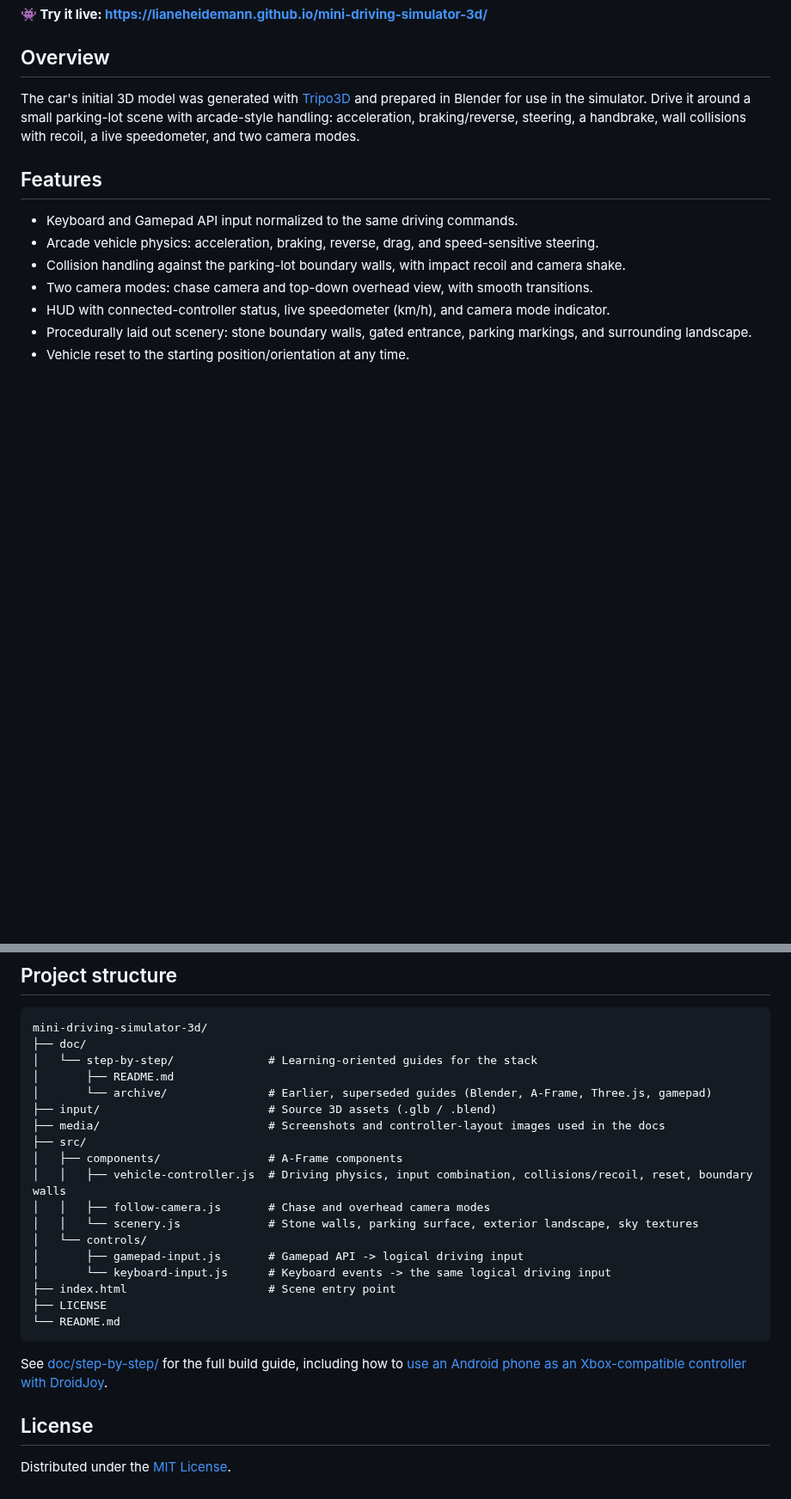
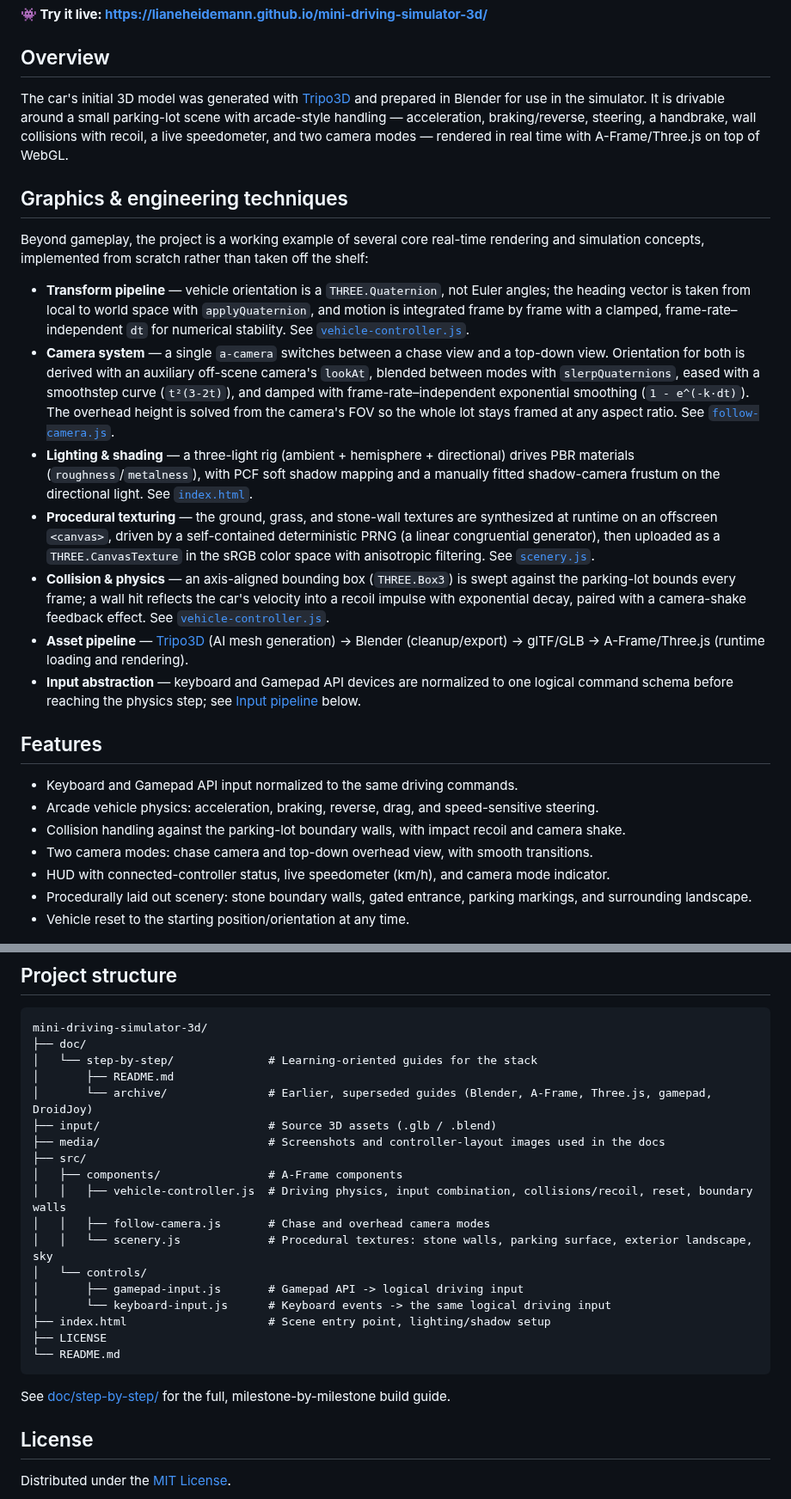
Before and after one commit to lianeheidemann/mini-driving-simulator-3d, a Markdown page: README.md, 2 parts joined by grey strips. Shown at 86% size. GitHub-like rendering; blank space fills up the shorter version.

````diff
--- a/README.md
+++ b/README.md
@@ -17,7 +17,47 @@ A browser-based 3D driving simulator built with **[Blender](https://www.blender.
 
 ## Overview
 
-The car's initial 3D model was generated with [Tripo3D](https://www.tripo3d.ai/) and prepared in Blender for use in the simulator. Drive it around a small parking-lot scene with arcade-style handling: acceleration, braking/reverse, steering, a handbrake, wall collisions with recoil, a live speedometer, and two camera modes.
+The car's initial 3D model was generated with [Tripo3D](https://www.tripo3d.ai/) and prepared in Blender for use in the simulator. It is drivable around a small parking-lot scene with arcade-style handling — acceleration, braking/reverse, steering, a handbrake, wall collisions with recoil, a live speedometer, and two camera modes — rendered in real time with A-Frame/Three.js on top of WebGL.
+
+## Graphics & engineering techniques
+
+Beyond gameplay, the project is a working example of several core real-time
+rendering and simulation concepts, implemented from scratch rather than
+taken off the shelf:
+
+- **Transform pipeline** — vehicle orientation is a `THREE.Quaternion`, not
+  Euler angles; the heading vector is taken from local to world space with
+  `applyQuaternion`, and motion is integrated frame by frame with a
+  clamped, frame-rate–independent `dt` for numerical stability.
+  See [`vehicle-controller.js`](src/components/vehicle-controller.js).
+- **Camera system** — a single `a-camera` switches between a chase view and
+  a top-down view. Orientation for both is derived with an auxiliary
+  off-scene camera's `lookAt`, blended between modes with
+  `slerpQuaternions`, eased with a smoothstep curve (`t²(3-2t)`), and
+  damped with frame-rate–independent exponential smoothing
+  (`1 - e^(-k·dt)`). The overhead height is solved from the camera's FOV so
+  the whole lot stays framed at any aspect ratio.
+  See [`follow-camera.js`](src/components/follow-camera.js).
+- **Lighting & shading** — a three-light rig (ambient + hemisphere +
+  directional) drives PBR materials (`roughness`/`metalness`), with PCF
+  soft shadow mapping and a manually fitted shadow-camera frustum on the
+  directional light. See [`index.html`](index.html).
+- **Procedural texturing** — the ground, grass, and stone-wall textures are
+  synthesized at runtime on an offscreen `<canvas>`, driven by a
+  self-contained deterministic PRNG (a linear congruential generator), then
+  uploaded as a `THREE.CanvasTexture` in the sRGB color space with
+  anisotropic filtering. See [`scenery.js`](src/components/scenery.js).
+- **Collision & physics** — an axis-aligned bounding box (`THREE.Box3`) is
+  swept against the parking-lot bounds every frame; a wall hit reflects the
+  car's velocity into a recoil impulse with exponential decay, paired with
+  a camera-shake feedback effect.
+  See [`vehicle-controller.js`](src/components/vehicle-controller.js).
+- **Asset pipeline** — [Tripo3D](https://www.tripo3d.ai/) (AI mesh
+  generation) → Blender (cleanup/export) → glTF/GLB → A-Frame/Three.js
+  (runtime loading and rendering).
+- **Input abstraction** — keyboard and Gamepad API devices are normalized
+  to one logical command schema before reaching the physics step; see
+  [Input pipeline](#input-pipeline) below.
 
 ## Features
 
@@ -130,23 +145,23 @@ mini-driving-simulator-3d/
 ├── doc/
 │   └── step-by-step/              # Learning-oriented guides for the stack
 │       ├── README.md
-│       └── archive/               # Earlier, superseded guides (Blender, A-Frame, Three.js, gamepad)
+│       └── archive/               # Earlier, superseded guides (Blender, A-Frame, Three.js, gamepad, DroidJoy)
 ├── input/                         # Source 3D assets (.glb / .blend)
 ├── media/                         # Screenshots and controller-layout images used in the docs
 ├── src/
 │   ├── components/                # A-Frame components
 │   │   ├── vehicle-controller.js  # Driving physics, input combination, collisions/recoil, reset, boundary walls
 │   │   ├── follow-camera.js       # Chase and overhead camera modes
-│   │   └── scenery.js             # Stone walls, parking surface, exterior landscape, sky textures
+│   │   └── scenery.js             # Procedural textures: stone walls, parking surface, exterior landscape, sky
 │   └── controls/
 │       ├── gamepad-input.js       # Gamepad API -> logical driving input
 │       └── keyboard-input.js      # Keyboard events -> the same logical driving input
-├── index.html                     # Scene entry point
+├── index.html                     # Scene entry point, lighting/shadow setup
 ├── LICENSE
 └── README.md
 ```
 
-See [doc/step-by-step/](doc/step-by-step/) for the full build guide, including how to [use an Android phone as an Xbox-compatible controller with DroidJoy](doc/step-by-step/archive/06-droidjoy-phone-controller.md).
+See [doc/step-by-step/](doc/step-by-step/) for the full, milestone-by-milestone build guide.
 
 ## License
 
````
Also changed, not shown: other parts of README.md (+8 -33 lines).
